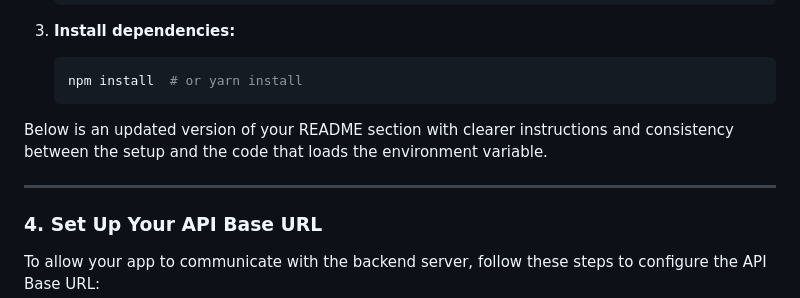
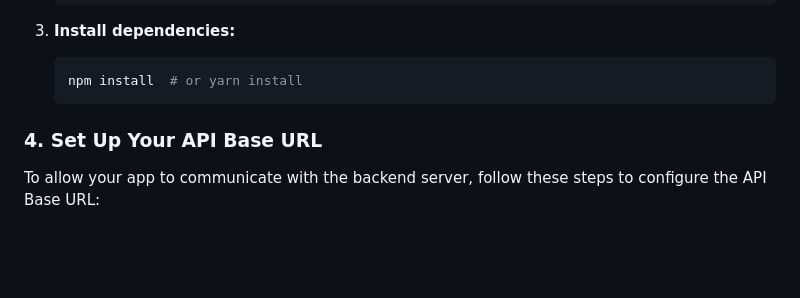
Before and after one commit to lordasd/Native-Weather, a Markdown page: README.md, the part around the change. Rendered like a GitHub page; blank space fills up the shorter version.

````diff
--- a/README.md
+++ b/README.md
@@ -43,10 +43,6 @@ This project consists of two main components:
    ```bash
    npm install  # or yarn install
    ```
-
-Below is an updated version of your README section with clearer instructions and consistency between the setup and the code that loads the environment variable.
-
----
 
 ### 4. Set Up Your API Base URL
 
````
